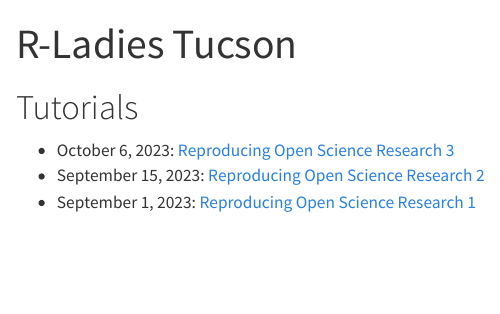
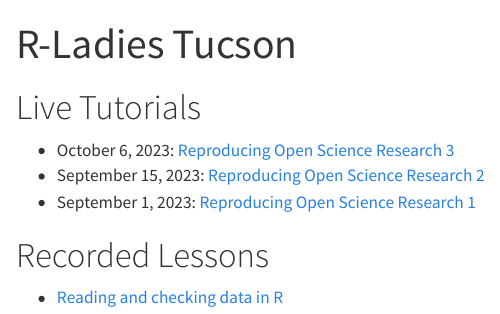
Before and after one commit to picoral/rladies, a Quarto document (index.qmd): the page in a window 1100 px wide, from its top. Rendered offline with R 4.5, knitr and Pandoc in place of Quarto, with nearby package versions; menus at the side of the page are left out.

Commit message:
added recorded lessons

```diff
--- a/_quarto.yml
+++ b/_quarto.yml
@@ -13,6 +13,9 @@ website:
           - href: 2023-09-01.qmd
           - href: 2023-09-15.qmd
           - href: 2023-09-29.qmd
+      - text: Recorded Lessons
+        menu:
+          - href: lesson-01.qmd
       - about.qmd
 
 format:
--- a/index.qmd
+++ b/index.qmd
@@ -2,8 +2,12 @@
 title: "R-Ladies Tucson"
 ---
 
-# Tutorials
+# Live Tutorials
 
 * October 6, 2023: [Reproducing Open Science Research 3](2023-09-29.html)
 * September 15, 2023: [Reproducing Open Science Research 2](2023-09-15.html)
 * September 1, 2023: [Reproducing Open Science Research 1](2023-09-01.html)
+
+# Recorded Lessons
+
+* [Reading and checking data in R](lesson-01.html)
```
Also changed, not shown: docs/search.json, 5 other files.
